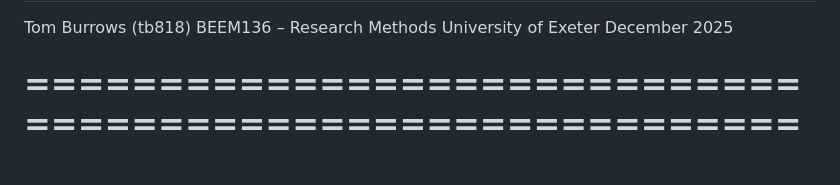
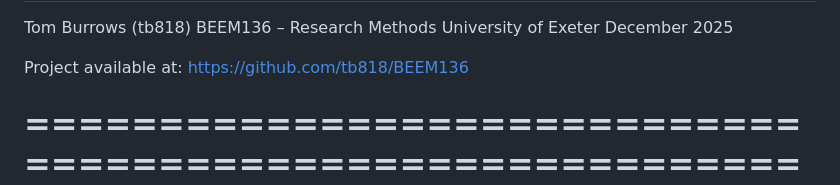
Before and after one commit to tb818/BEEM136, a Markdown page: README.md, the part around the change. Rendered like a GitHub page; blank space fills up the shorter version.

```diff
--- a/README.md
+++ b/README.md
@@ -6,6 +6,8 @@ Tom Burrows (tb818)
 BEEM136 – Research Methods
 University of Exeter
 December 2025
+
+Project available at: https://github.com/tb818/BEEM136
 
 =================================================================================================================================================================================
 OVERVIEW
```
